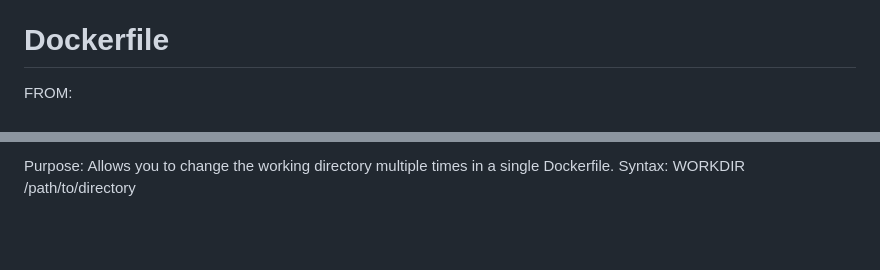
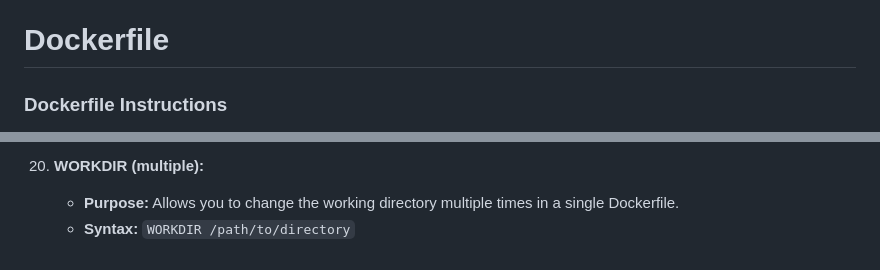
Before and after one commit to sushantrout/docker-complete-tutorial, a Markdown page: README.md, 2 parts joined by grey strips. GitHub-like rendering; blank space fills up the shorter version.

```diff
--- a/README.md
+++ b/README.md
@@ -113,5 +113,5 @@ docker tag ubuntu-nginx sushant968/ubuntu-nginx-image
 docker push sushant968/ubuntu-nginx-image
 
 # Dockerfile
-FROM:
+### Dockerfile Instructions
 
@@ -195,3 +195,4 @@ WORKDIR (multiple):
 
-Purpose: Allows you to change the working directory multiple times in a single Dockerfile.
-Syntax: WORKDIR /path/to/directory
+20. **WORKDIR (multiple):**
+    - **Purpose:** Allows you to change the working directory multiple times in a single Dockerfile.
+    - **Syntax:** `WORKDIR /path/to/directory`
```
Also changed, not shown: other parts of README.md (+59 -59 lines).
